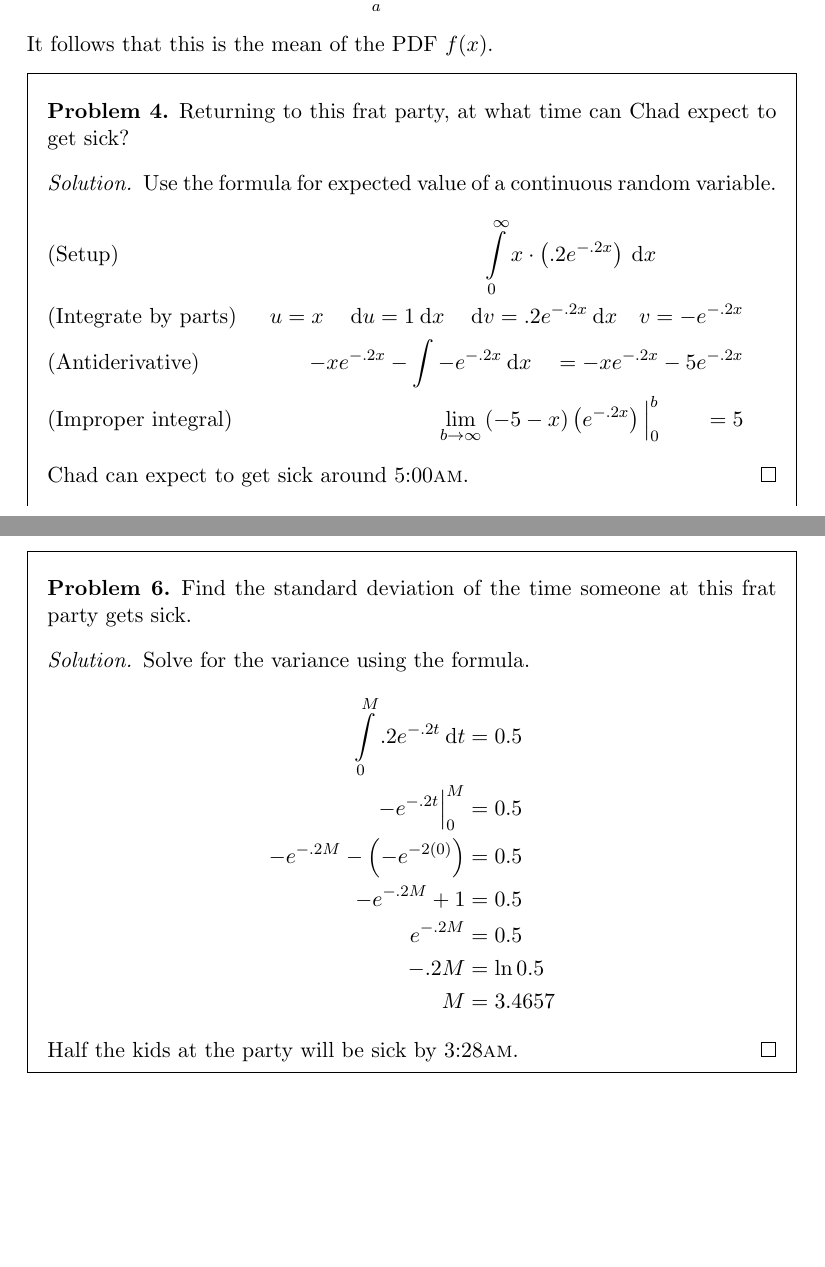
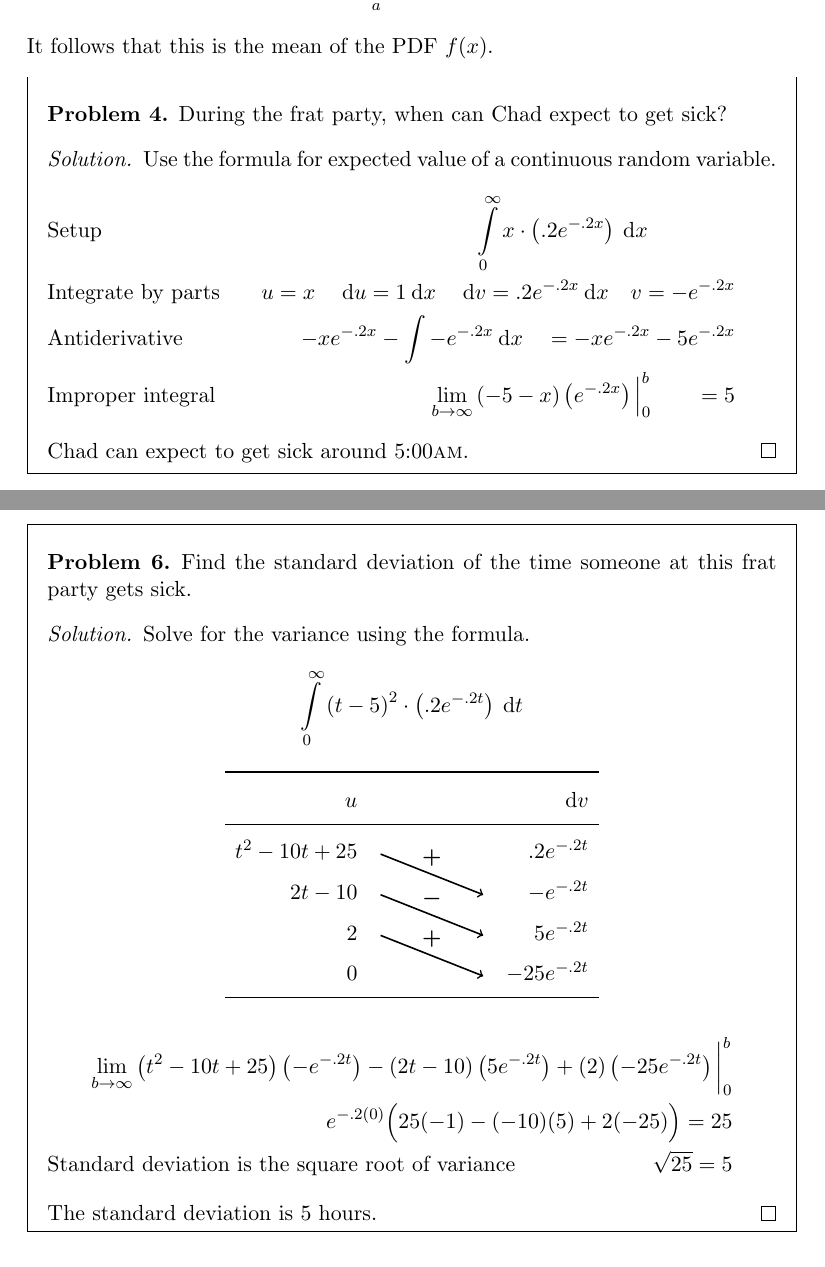
Before and after one commit to xenohedron/calcstatproj, a LaTeX document (calcstat.tex): two parts of pages 5 and 7 of 9 before the commit and two parts of pages 5 and 7 of 8 after it, joined at a grey line, cut so that both start at the same text, the shorter picture padded with empty space. Compiled offline with pdfLaTeX.

Commit message:
Complete
Proofread before printing

```diff
--- a/calcstat.tex
+++ b/calcstat.tex
@@ -9,9 +9,13 @@
 \usepackage{amsthm}
 \usepackage{mdframed}
 % \usepackage{textcomp}
+\usepackage{booktabs}
+\usepackage{xparse}
+\usepackage{tikz}
+\usetikzlibrary{calc}
 % \usepackage{graphicx}
 % \usepackage{lmodern}
-\usepackage[left=4cm,right=4cm,top=4cm,bottom=4cm]{geometry}
+\usepackage[left=4cm,right=4cm,top=3.5cm,bottom=3.5cm]{geometry}
 % Packages loaded
 \title{\Huge{The Calculus of Statistics}}
 \author{\Large{Blaise Whitesell} \and \Large{Jeremiah Gelb}}
@@ -242,20 +265,20 @@ random variables by replacing the sum with an integral.
 \mu = \int_a^b x\cdot f(x)\dx
 \]
 It follows that this is the mean of the PDF $f(x)$.
+
 \begin{mdframed}
 \begin{problem}
-Returning to this frat party,
-at what time can Chad expect to get sick?
+During the frat party, when can Chad expect to get sick?
 \begin{proof}[Solution]
 Use the formula for expected value of a continuous random variable.
 \begin{align*}
-\tag{Setup}
+\tag*{Setup}
 \int_0^\infty x\cdot \left(.2e^{-.2x}\right)\dx \qquad \qquad \\
-\tag{Integrate by parts}
+\tag*{Integrate by parts}
 u=x \quad \du = 1\dx \quad \dv = .2e^{-.2x}\dx \quad v = -e^{-.2x} \\
-\tag{Antiderivative}
+\tag*{Antiderivative}
 -xe^{-.2x} - \int -e^{-.2x}\dx \quad = -xe^{-.2x} -5e^{-.2x} \\
-\tag{Improper integral}
+\tag*{Improper integral}
 \lim_{b\to \infty}\left(-5-x\right)\left(e^{-.2x}\right)\Big|_0^b
 \qquad = 5
 \end{align*}
@@ -323,22 +344,45 @@ The square root of the variance is known as the
 \tag{Wow!}
 \sqrt{\text{Var}(x)} = \sigma
 \]
+
 \begin{mdframed}
 \begin{problem}
 Find the standard deviation of the time
 someone at this frat party gets sick.
 \begin{proof}[Solution]
 Solve for the variance using the formula.
+\[
+\int_0^{\infty} \left( t-5 \right)^2 \cdot
+\left( .2e^{-.2t} \right) \dt
+\]
+% Begin tabular integration
+\[
+{\renewcommand{\arraystretch}{1.5}
+\begin{array}{rc @{\hspace*{5 em}} cr}\toprule
+u &&& \dv \\\cmidrule{1-4}
+t^2-10t+25 &\tikzmark{Left 1} & \tikzmark{Right 1}&.2e^{-.2t} \\
+2t-10 &\tikzmark{Left 2} & \tikzmark{Right 2}&-e^{-.2t} \\
+2 &\tikzmark{Left 3} & \tikzmark{Right 3}&5e^{-.2t} \\
+0 &\tikzmark{Left 4} & \tikzmark{Right 4}&-25e^{-.2t} \\
+\bottomrule
+\end{array}}
+\]
+\DrawArrow{Left 1}{Right 2}{$+$}%
+\DrawArrow{Left 2}{Right 3}{$-$}%
+\DrawArrow{Left 3}{Right 4}{$+$}%
+% End tabular integration
 \begin{align*}
-\int_0^M .2e^{-.2t}\dt &= 0.5 \\
--e^{-.2t}\Big|_0^M &= 0.5 \\
--e^{-.2M}-\left(-e^{-2(0)}\right) &= 0.5 \\
--e^{-.2M} +1 &= 0.5 \\
-e^{-.2M} &= 0.5 \\
--.2M &= \ln 0.5 \\
-M &= 3.4657
+\lim_{b\to \infty}
+\left( t^2-10t+25 \right) \left( -e^{-.2t} \right)
+- \left( 2t-10 \right) \left( 5e^{-.2t} \right)
++ \left( 2 \right) \left( -25e^{-.2t} \right)
+\bigg|_0^b \\
+e^{-.2(0)} \Big(
+25(-1) - (-10)(5) +2(-25) \Big) =25 \\
+\tag*{Standard deviation is the square root of variance}
+\sqrt{25}= 5
 \end{align*}
-Half the kids at the party will be sick by 3:28\AM{}.
+The standard deviation is 5 hours.
 % FIX THIS!!!!!!!!!!!!!
 \end{proof}
 \end{problem}
```
Also changed, not shown: calcstat.tex (56 more changed lines), 4 other files.
